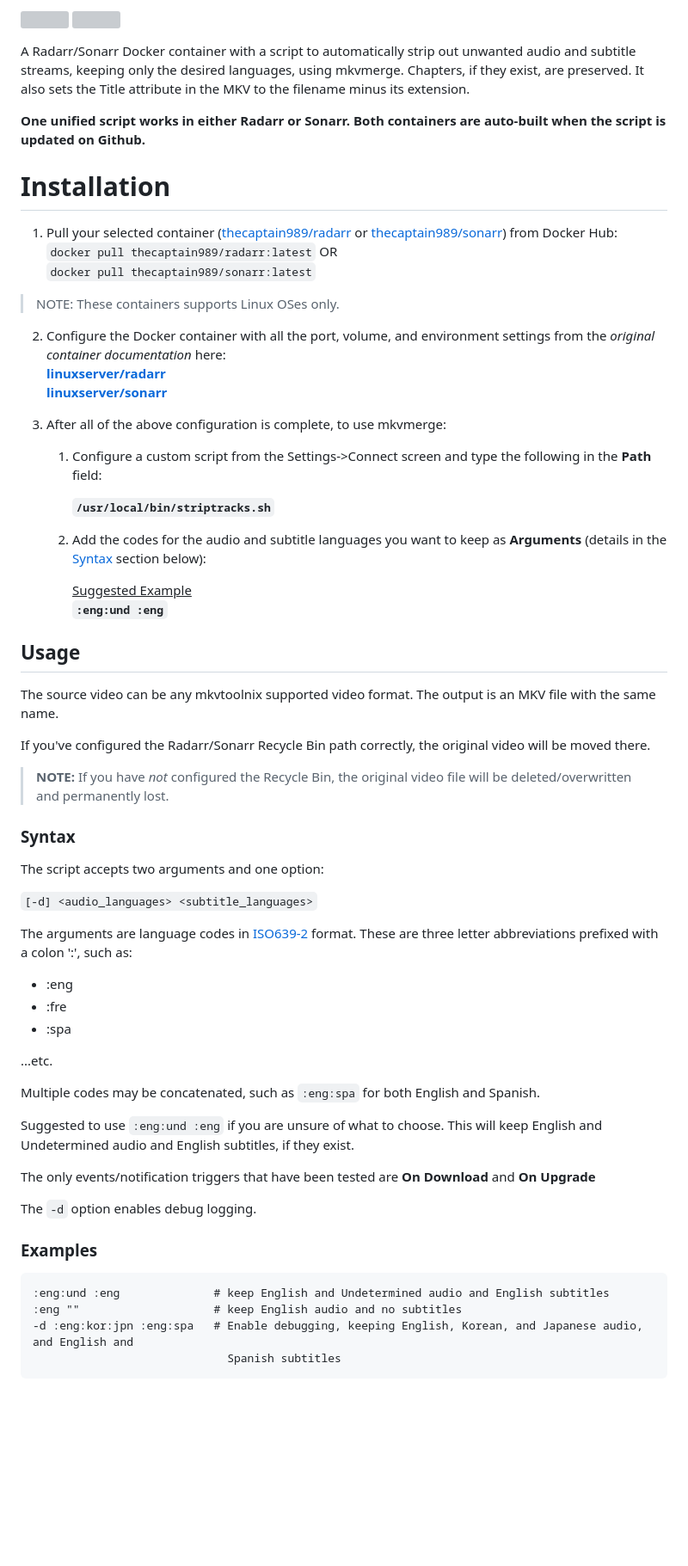
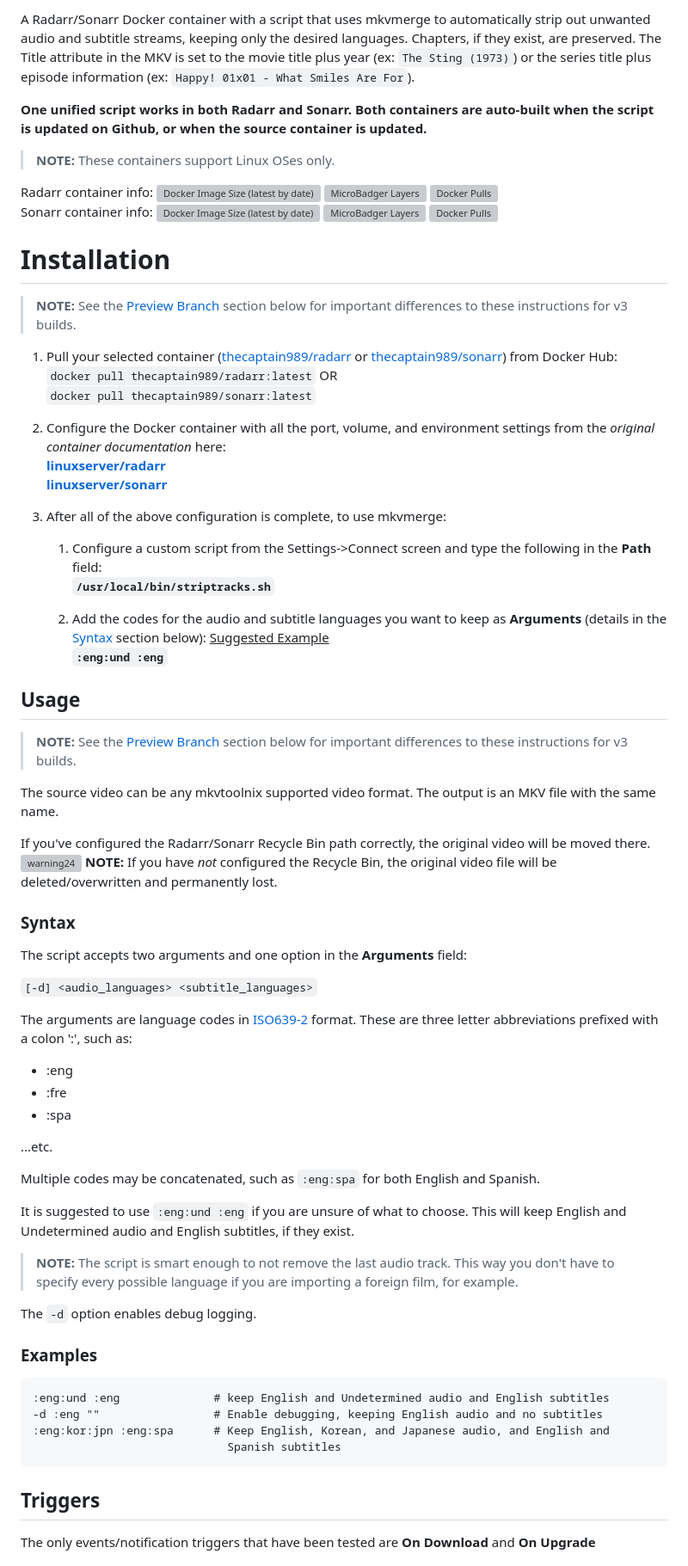
Before and after one commit to TheCaptain989/radarr-striptracks, a Markdown page: README.md, the part around one of its changes. Shown at 86% size. Rendered like a GitHub page; blank space fills up the shorter version; grey boxes are pictures that could not be loaded.

````diff
--- a/README.md
+++ b/README.md
@@ -1,16 +1,24 @@
-[![](https://images.microbadger.com/badges/image/thecaptain989/radarr.svg)](https://microbadger.com/images/thecaptain989/radarr "Get your own image badge on microbadger.com")
-[![](https://images.microbadger.com/badges/version/thecaptain989/radarr.svg)](https://microbadger.com/images/thecaptain989/radarr "Get your own version badge on microbadger.com")
+A Radarr/Sonarr Docker container with a script that uses mkvmerge to automatically strip out unwanted audio and subtitle streams, keeping only the desired languages.
+Chapters, if they exist, are preserved. The Title attribute in the MKV is set to the movie title plus year (ex: `The Sting (1973)`) or the series title plus episode information (ex: `Happy! 01x01 - What Smiles Are For`).
 
-A Radarr/Sonarr Docker container with a script to automatically strip out unwanted audio and subtitle streams, keeping only the desired languages, using mkvmerge. Chapters, if they exist, are preserved. It also sets the Title attribute in the MKV to the filename minus its extension.
+**One unified script works in both Radarr and Sonarr.  Both containers are auto-built when the script is updated on Github, or when the source container is updated.**
+>**NOTE:** These containers support Linux OSes only.
 
-**One unified script works in either Radarr or Sonarr.  Both containers are auto-built when the script is updated on Github.**
+Radarr container info:
+![Docker Image Size (latest by date)](https://img.shields.io/docker/image-size/thecaptain989/radarr)
+![MicroBadger Layers](https://img.shields.io/microbadger/layers/thecaptain989/radarr)
+![Docker Pulls](https://img.shields.io/docker/pulls/thecaptain989/radarr "Radarr Container Pulls")
+Sonarr container info:
+![Docker Image Size (latest by date)](https://img.shields.io/docker/image-size/thecaptain989/sonarr)
+![MicroBadger Layers](https://img.shields.io/microbadger/layers/thecaptain989/sonarr)
+![Docker Pulls](https://img.shields.io/docker/pulls/thecaptain989/sonarr "Sonarr Container Pulls")
 
 # Installation
+>**NOTE:** See the [Preview Branch](./README.md#preview-branch) section below for important differences to these instructions for v3 builds.
+
 1. Pull your selected container ([thecaptain989/radarr](https://hub.docker.com/r/thecaptain989/radarr "TheCaptain989's Radarr container") or [thecaptain989/sonarr](https://hub.docker.com/r/thecaptain989/sonarr "TheCaptain989's Sonarr container")) from Docker Hub:
   `docker pull thecaptain989/radarr:latest`   OR
   `docker pull thecaptain989/sonarr:latest`
-
->NOTE: These containers supports Linux OSes only.
 
 2. Configure the Docker container with all the port, volume, and environment settings from the *original container documentation* here:
    **[linuxserver/radarr](https://hub.docker.com/r/linuxserver/radarr "Docker container")**
@@ -18,28 +26,28 @@ A Radarr/Sonarr Docker container with a script to automatically strip out unwant
 
 3. After all of the above configuration is complete, to use mkvmerge:
    1. Configure a custom script from the Settings->Connect screen and type the following in the **Path** field:
-
       **`/usr/local/bin/striptracks.sh`**
 
+
    2. Add the codes for the audio and subtitle languages you want to keep as **Arguments** (details in the [Syntax](./README.md#syntax) section below):
-
       <ins>Suggested Example</ins>
       **`:eng:und :eng`**
 
 ## Usage
+>**NOTE:** See the [Preview Branch](./README.md#preview-branch) section below for important differences to these instructions for v3 builds.
 
 The source video can be any mkvtoolnix supported video format. The output is an MKV file with the same name.
 
 If you've configured the Radarr/Sonarr Recycle Bin path correctly, the original video will be moved there.
->**NOTE:** If you have *not* configured the Recycle Bin, the original video file will be deleted/overwritten and permanently lost.
+![warning24] **NOTE:** If you have *not* configured the Recycle Bin, the original video file will be deleted/overwritten and permanently lost.
 
 ### Syntax
-
-The script accepts two arguments and one option:
+The script accepts two arguments and one option in the **Arguments** field:
 
 `[-d] <audio_languages> <subtitle_languages>`
 
-The arguments are language codes in [ISO639-2](https://en.wikipedia.org/wiki/List_of_ISO_639-2_codes "List of ISO 639-2 codes") format. These are three letter abbreviations prefixed with a colon ':', such as:
+The arguments are language codes in [ISO639-2](https://en.wikipedia.org/wiki/List_of_ISO_639-2_codes "List of ISO 639-2 codes") format.
+These are three letter abbreviations prefixed with a colon ':', such as:
 
 * :eng
 * :fre
@@ -49,17 +57,22 @@ The arguments are language codes in [ISO639-2](https://en.wikipedia.org/wiki/Lis
 
 Multiple codes may be concatenated, such as `:eng:spa` for both English and Spanish.
 
-Suggested to use `:eng:und :eng` if you are unsure of what to choose. This will keep English and Undetermined audio and English subtitles, if they exist.
-
-The only events/notification triggers that have been tested are **On Download** and **On Upgrade**
+It is suggested to use `:eng:und :eng` if you are unsure of what to choose. This will keep English and Undetermined audio and English subtitles, if they exist.
+>**NOTE:** The script is smart enough to not remove the last audio track. This way you don't have to specify every possible language if you are importing a
+foreign film, for example.
 
 The `-d` option enables debug logging.
 
 ### Examples
-    :eng:und :eng              # keep English and Undetermined audio and English subtitles
-    :eng ""                    # keep English audio and no subtitles
-    -d :eng:kor:jpn :eng:spa   # Enable debugging, keeping English, Korean, and Japanese audio, and English and
-                                 Spanish subtitles
+```
+:eng:und :eng              # keep English and Undetermined audio and English subtitles
+-d :eng ""                 # Enable debugging, keeping English audio and no subtitles
+:eng:kor:jpn :eng:spa      # Keep English, Korean, and Japanese audio, and English and
+                             Spanish subtitles
+```
+
+## Triggers
+The only events/notification triggers that have been tested are **On Download** and **On Upgrade**
 
 ![striptracks](https://raw.githubusercontent.com/TheCaptain989/radarr-striptracks/master/images/striptracks.png "Radarr/Sonarr custom script settings")
 
````
Also changed, not shown: other parts of README.md (+70 -4 lines), images/striptracks-v3.png (added), images/striptracks.png (deleted), 11 other files.
